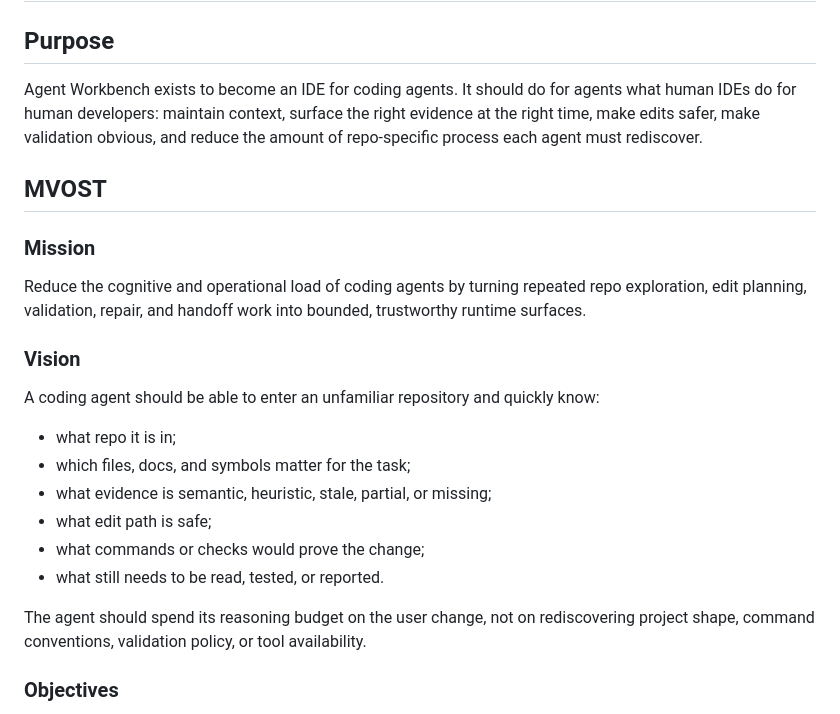
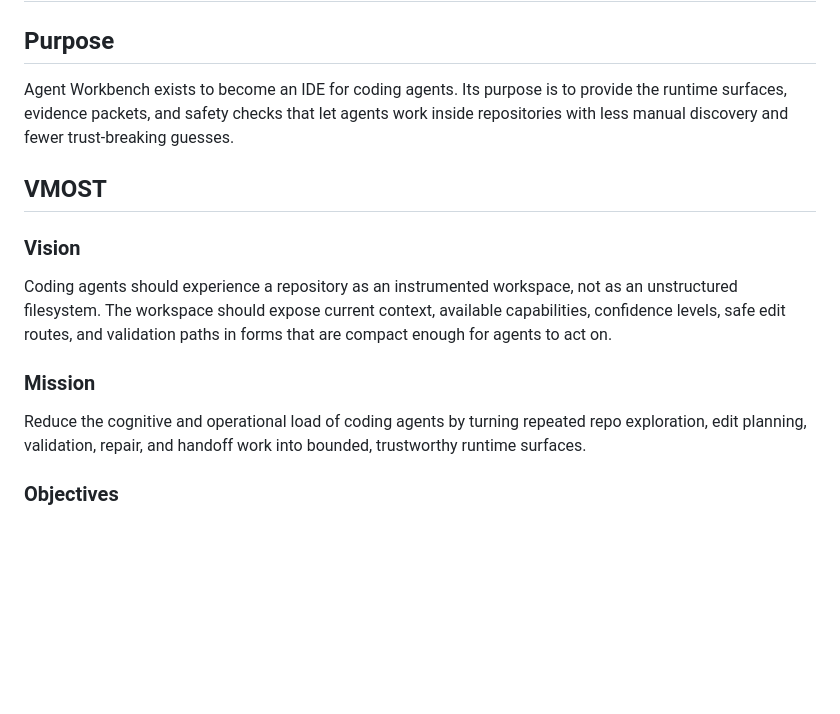
Before and after one commit to Auriora/agent-workbench, a Markdown page: docs/requirements/agent-workbench-principles.md, the part around one of its changes. GitHub-like rendering; blank space fills up the shorter version.

```diff
--- a/docs/requirements/agent-workbench-principles.md
+++ b/docs/requirements/agent-workbench-principles.md
@@ -10,34 +10,25 @@ last_reviewed: 2026-06-06
 
 ## Purpose
 
-Agent Workbench exists to become an IDE for coding agents. It should do for
-agents what human IDEs do for human developers: maintain context, surface the
-right evidence at the right time, make edits safer, make validation obvious,
-and reduce the amount of repo-specific process each agent must rediscover.
+Agent Workbench exists to become an IDE for coding agents. Its purpose is to
+provide the runtime surfaces, evidence packets, and safety checks that let
+agents work inside repositories with less manual discovery and fewer
+trust-breaking guesses.
 
-## MVOST
+## VMOST
+
+### Vision
+
+Coding agents should experience a repository as an instrumented workspace, not
+as an unstructured filesystem. The workspace should expose current context,
+available capabilities, confidence levels, safe edit routes, and validation
+paths in forms that are compact enough for agents to act on.
 
 ### Mission
 
 Reduce the cognitive and operational load of coding agents by turning repeated
 repo exploration, edit planning, validation, repair, and handoff work into
 bounded, trustworthy runtime surfaces.
-
-### Vision
-
-A coding agent should be able to enter an unfamiliar repository and quickly
-know:
-
-- what repo it is in;
-- which files, docs, and symbols matter for the task;
-- what evidence is semantic, heuristic, stale, partial, or missing;
-- what edit path is safe;
-- what commands or checks would prove the change;
-- what still needs to be read, tested, or reported.
-
-The agent should spend its reasoning budget on the user change, not on
-rediscovering project shape, command conventions, validation policy, or tool
-availability.
 
 ### Objectives
 
```
Also changed, not shown: other parts of docs/requirements/agent-workbench-principles.md (+50 -4 lines), docs/reference/documentation-map.md (+1 -1 lines).
